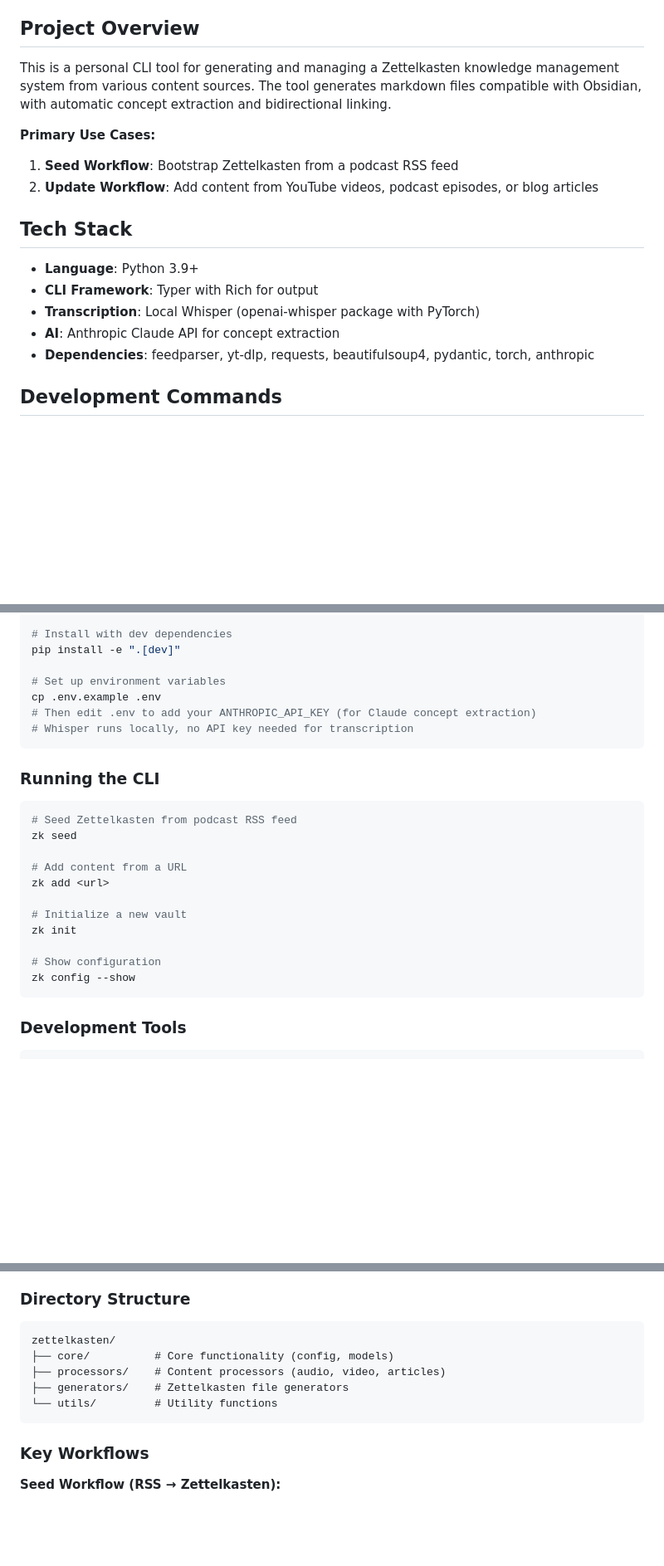
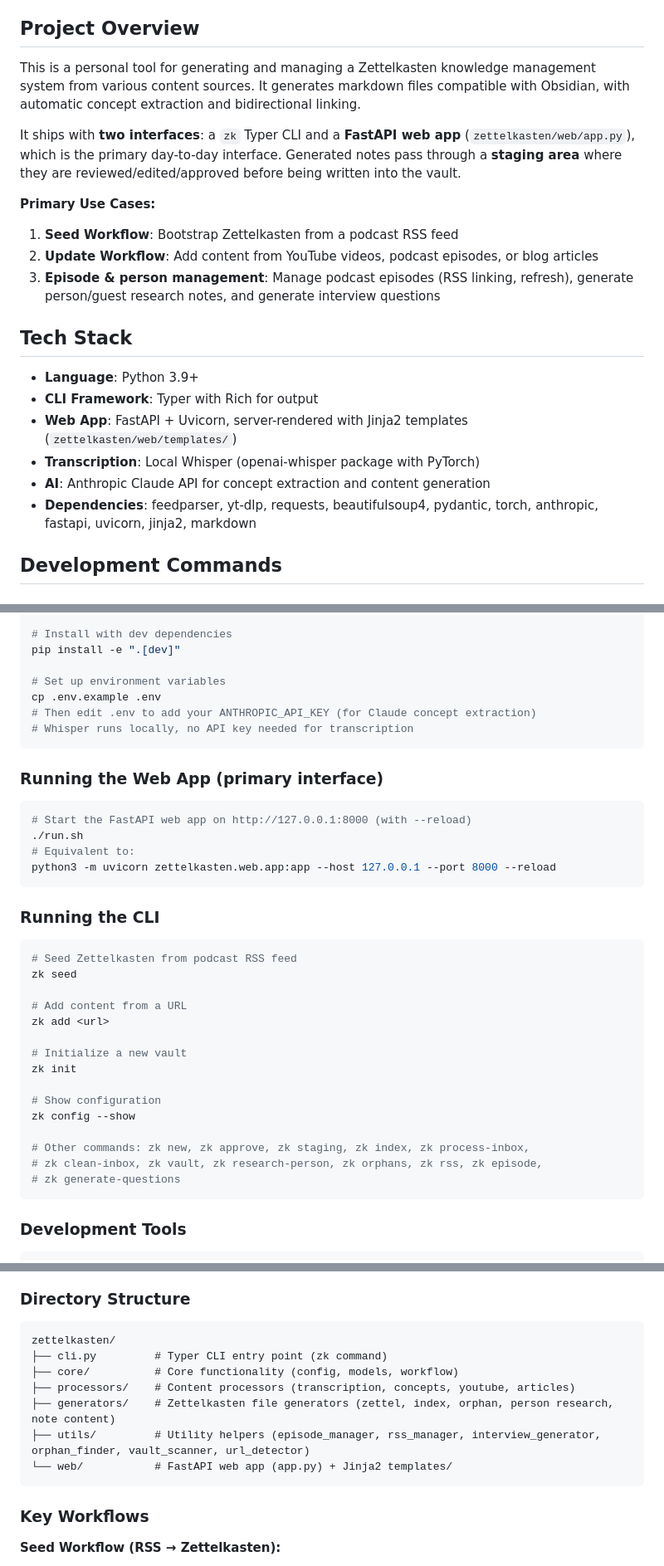
Before and after one commit to gweinger/zettelkasten, a Markdown page: CLAUDE.md, 3 parts joined by grey strips. Shown at 83% size. Drawn GitHub-style; blank space fills up the shorter version.

Commit message:
docs: describe the web app, staging area, and episode/person workflows
Co-Authored-By: Claude Opus 5 <noreply@anthropic.com>
Claude-Session: https://claude.ai/code/session_01QDDDHhvb3g9qeVLdwgvyfK

````diff
--- a/CLAUDE.md
+++ b/CLAUDE.md
@@ -4,19 +4,23 @@ This file provides guidance to Claude Code (claude.ai/code) when working with co
 
 ## Project Overview
 
-This is a personal CLI tool for generating and managing a Zettelkasten knowledge management system from various content sources. The tool generates markdown files compatible with Obsidian, with automatic concept extraction and bidirectional linking.
+This is a personal tool for generating and managing a Zettelkasten knowledge management system from various content sources. It generates markdown files compatible with Obsidian, with automatic concept extraction and bidirectional linking.
+
+It ships with **two interfaces**: a `zk` Typer CLI and a **FastAPI web app** (`zettelkasten/web/app.py`), which is the primary day-to-day interface. Generated notes pass through a **staging area** where they are reviewed/edited/approved before being written into the vault.
 
 **Primary Use Cases:**
 1. **Seed Workflow**: Bootstrap Zettelkasten from a podcast RSS feed
 2. **Update Workflow**: Add content from YouTube videos, podcast episodes, or blog articles
+3. **Episode & person management**: Manage podcast episodes (RSS linking, refresh), generate person/guest research notes, and generate interview questions
 
 ## Tech Stack
 
 - **Language**: Python 3.9+
 - **CLI Framework**: Typer with Rich for output
+- **Web App**: FastAPI + Uvicorn, server-rendered with Jinja2 templates (`zettelkasten/web/templates/`)
 - **Transcription**: Local Whisper (openai-whisper package with PyTorch)
-- **AI**: Anthropic Claude API for concept extraction
-- **Dependencies**: feedparser, yt-dlp, requests, beautifulsoup4, pydantic, torch, anthropic
+- **AI**: Anthropic Claude API for concept extraction and content generation
+- **Dependencies**: feedparser, yt-dlp, requests, beautifulsoup4, pydantic, torch, anthropic, fastapi, uvicorn, jinja2, markdown
 
 ## Development Commands
 
@@ -34,6 +38,14 @@ cp .env.example .env
 # Whisper runs locally, no API key needed for transcription
 ```
 
+### Running the Web App (primary interface)
+```bash
+# Start the FastAPI web app on http://127.0.0.1:8000 (with --reload)
+./run.sh
+# Equivalent to:
+python3 -m uvicorn zettelkasten.web.app:app --host 127.0.0.1 --port 8000 --reload
+```
+
 ### Running the CLI
 ```bash
 # Seed Zettelkasten from podcast RSS feed
@@ -47,6 +59,10 @@ zk init
 
 # Show configuration
 zk config --show
+
+# Other commands: zk new, zk approve, zk staging, zk index, zk process-inbox,
+# zk clean-inbox, zk vault, zk research-person, zk orphans, zk rss, zk episode,
+# zk generate-questions
 ```
 
 ### Development Tools
@@ -72,10 +88,12 @@ pytest --cov=zettelkasten
 ### Directory Structure
 ```
 zettelkasten/
-├── core/          # Core functionality (config, models)
-├── processors/    # Content processors (audio, video, articles)
-├── generators/    # Zettelkasten file generators
-└── utils/         # Utility functions
+├── cli.py         # Typer CLI entry point (zk command)
+├── core/          # Core functionality (config, models, workflow)
+├── processors/    # Content processors (transcription, concepts, youtube, articles)
+├── generators/    # Zettelkasten file generators (zettel, index, orphan, person research, note content)
+├── utils/         # Utility helpers (episode_manager, rss_manager, interview_generator, orphan_finder, vault_scanner, url_detector)
+└── web/           # FastAPI web app (app.py) + Jinja2 templates/
 ```
 
 ### Key Workflows
````
Also changed, not shown: other parts of CLAUDE.md (+6 -3 lines).
